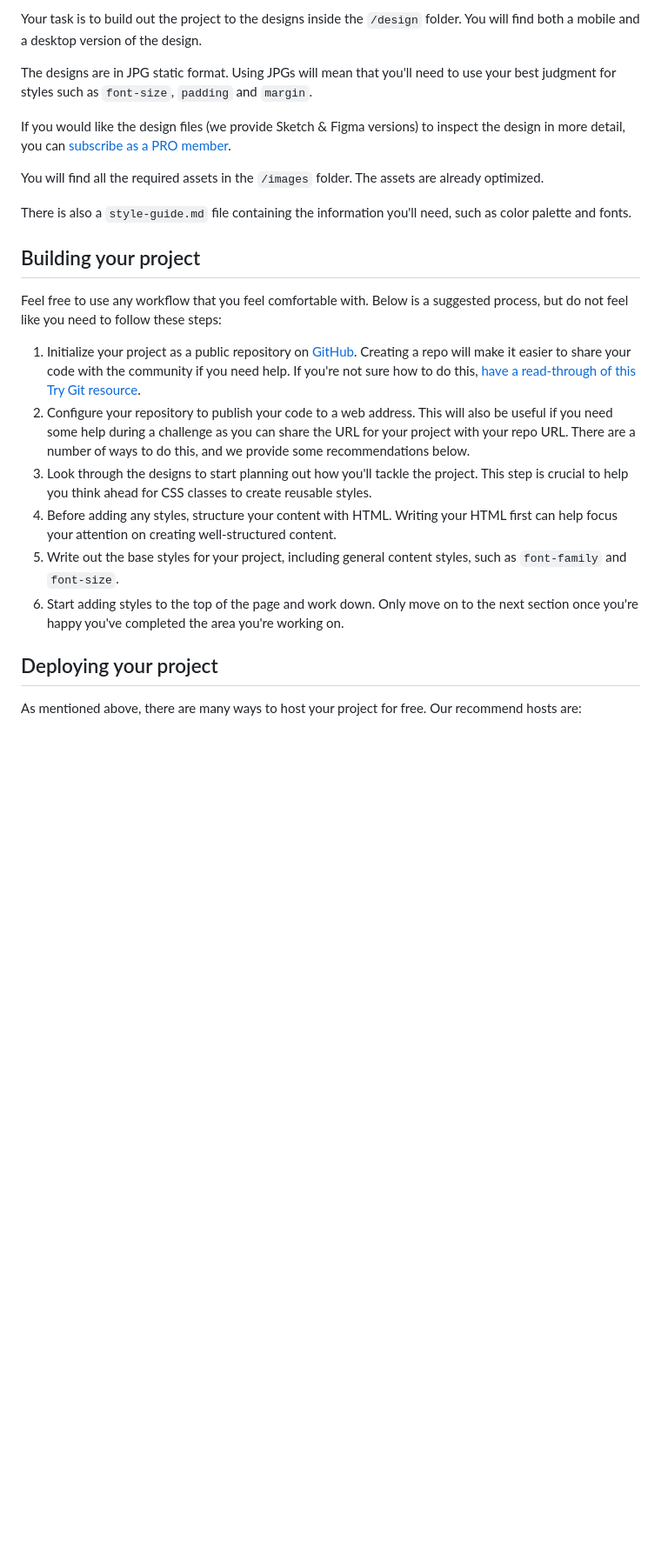
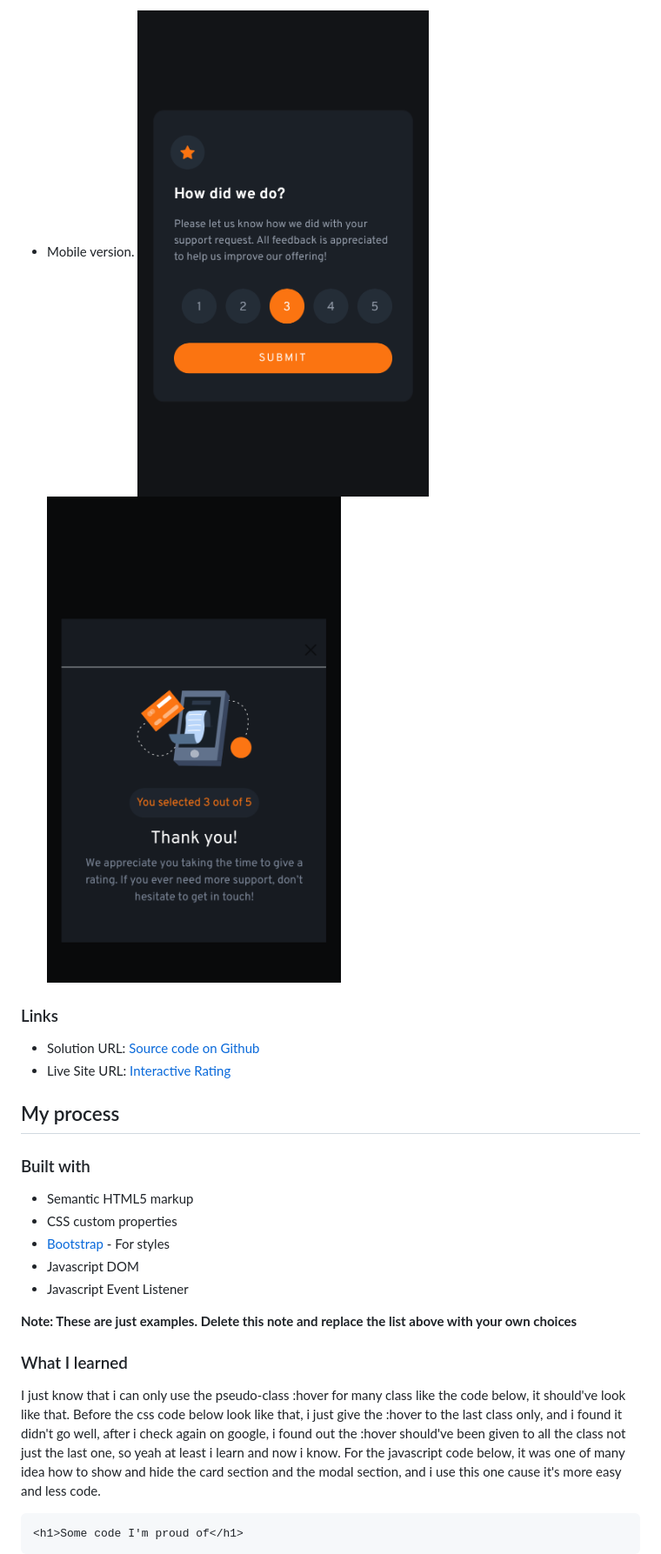
Before and after one commit to Abaljerind/interactive-rating, a Markdown page: README.md, the part around one of its changes. Shown at 87% size. GitHub-like rendering; pictures changed too: images/screenshot/Screenshot-interactive-rating-mobile-active-state.png (added), images/screenshot/Screenshot-interactive-rating-response-mobile.png (added); blank space fills up the shorter version.

Commit message:
add screenshot + recreate README

````diff
--- a/README.md
+++ b/README.md
@@ -29,26 +34,30 @@ Want some support on the challenge? [Join our Slack community](https://www.front
 
-Your task is to build out the project to the designs inside the `/design` folder. You will find both a mobile and a desktop version of the design.
+- Mobile version.
+  ![](./images/screenshot/Screenshot-interactive-rating-mobile-active-state.png)
+  ![](./images/screenshot/Screenshot-interactive-rating-response-mobile.png)
 
-The designs are in JPG static format. Using JPGs will mean that you'll need to use your best judgment for styles such as `font-size`, `padding` and `margin`.
+### Links
 
-If you would like the design files (we provide Sketch & Figma versions) to inspect the design in more detail, you can [subscribe as a PRO member](https://www.frontendmentor.io/pro).
+- Solution URL: [Source code on Github](https://github.com/Abaljerind/interactive-rating)
+- Live Site URL: [Interactive Rating](https://interactive-rating-git-main-abaljerind.vercel.app/)
 
-You will find all the required assets in the `/images` folder. The assets are already optimized.
+## My process
 
-There is also a `style-guide.md` file containing the information you'll need, such as color palette and fonts.
+### Built with
 
-## Building your project
+- Semantic HTML5 markup
+- CSS custom properties
+- [Bootstrap](https://getbootstrap.com/) - For styles
+- Javascript DOM
+- Javascript Event Listener
 
-Feel free to use any workflow that you feel comfortable with. Below is a suggested process, but do not feel like you need to follow these steps:
+**Note: These are just examples. Delete this note and replace the list above with your own choices**
 
-1. Initialize your project as a public repository on [GitHub](https://github.com/). Creating a repo will make it easier to share your code with the community if you need help. If you're not sure how to do this, [have a read-through of this Try Git resource](https://try.github.io/).
-2. Configure your repository to publish your code to a web address. This will also be useful if you need some help during a challenge as you can share the URL for your project with your repo URL. There are a number of ways to do this, and we provide some recommendations below.
-3. Look through the designs to start planning out how you'll tackle the project. This step is crucial to help you think ahead for CSS classes to create reusable styles.
-4. Before adding any styles, structure your content with HTML. Writing your HTML first can help focus your attention on creating well-structured content.
-5. Write out the base styles for your project, including general content styles, such as `font-family` and `font-size`.
-6. Start adding styles to the top of the page and work down. Only move on to the next section once you're happy you've completed the area you're working on.
+### What I learned
 
-## Deploying your project
+I just know that i can only use the pseudo-class :hover for many class like the code below, it should've look like that. Before the css code below look like that, i just give the :hover to the last class only, and i found it didn't go well, after i check again on google, i found out the :hover should've been given to all the class not just the last one, so yeah at least i learn and now i know. For the javascript code below, it was one of many idea how to show and hide the card section and the modal section, and i use this one cause it's more easy and less code.
 
-As mentioned above, there are many ways to host your project for free. Our recommend hosts are:
+```html
+<h1>Some code I'm proud of</h1>
+```
 
````
Also changed, not shown: other parts of README.md (+47 -47 lines), README-template.md (deleted, +0 -113 lines), images/screenshot/Screenshot-interactive-rating-response.jpg (added), images/screenshot/Screenshot-interactive-rating.jpg (added), 1 other file.
